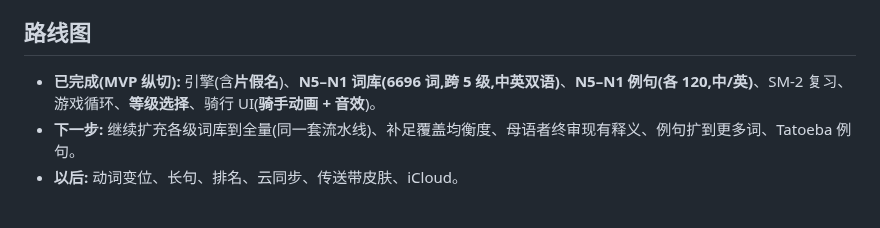
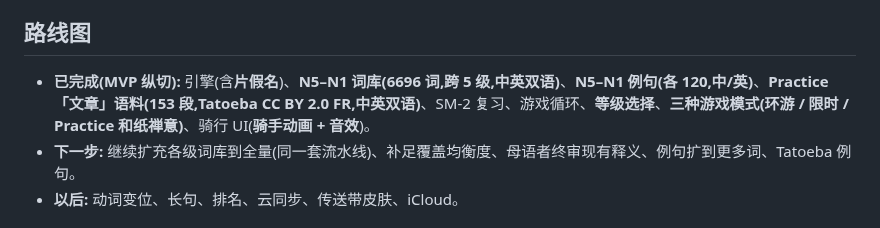
Before and after one commit to JasonYeYuhe/nihongo-ride-app, a Markdown page: README.md, the part around the change. Drawn GitHub-style.

Commit message:
docs: README — 3 modes + 153 Practice passages
Co-Authored-By: Claude Opus 4.7 (1M context) <noreply@anthropic.com>

```diff
--- a/README.md
+++ b/README.md
@@ -41,7 +41,7 @@ swift run NihongoDashApp  # 启动游戏窗口（会抢占焦点以打开窗口,
 
 ## 路线图
 
-- **已完成(MVP 纵切):** 引擎(含**片假名**)、**N5–N1 词库(6696 词,跨 5 级,中英双语)**、**N5–N1 例句(各 120,中/英)**、SM-2 复习、游戏循环、**等级选择**、骑行 UI(**骑手动画 + 音效**)。
+- **已完成(MVP 纵切):** 引擎(含**片假名**)、**N5–N1 词库(6696 词,跨 5 级,中英双语)**、**N5–N1 例句(各 120,中/英)**、**Practice「文章」语料(153 段,Tatoeba CC BY 2.0 FR,中英双语)**、SM-2 复习、游戏循环、**等级选择**、**三种游戏模式(环游 / 限时 / Practice 和纸禅意)**、骑行 UI(**骑手动画 + 音效**)。
 - **下一步:** 继续扩充各级词库到全量(同一套流水线)、补足覆盖均衡度、母语者终审现有释义、例句扩到更多词、Tatoeba 例句。
 - **以后:** 动词变位、长句、排名、云同步、传送带皮肤、iCloud。
 
```
